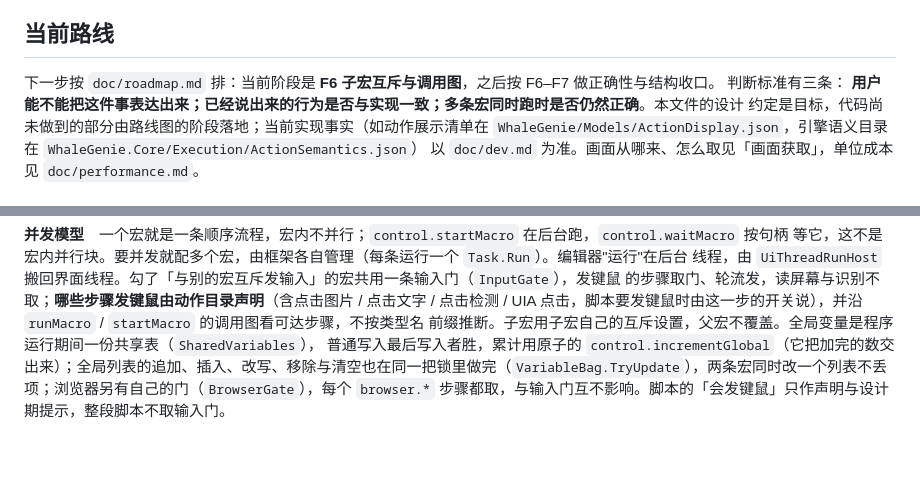
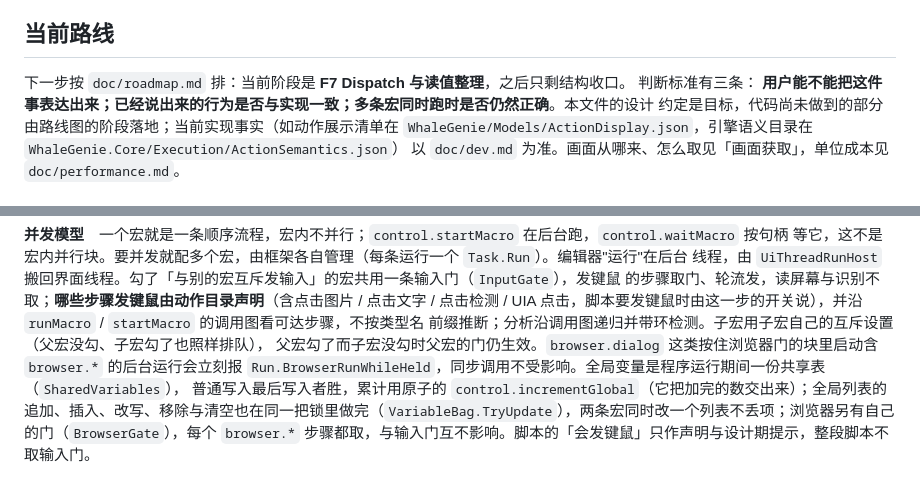
Before and after one commit to ilpoint/WhaleGenie, a Markdown page: AGENTS.md, 2 parts joined by grey strips. Drawn GitHub-style; blank space fills up the shorter version.

```diff
--- a/AGENTS.md
+++ b/AGENTS.md
@@ -59,7 +59,7 @@ Power Automate Desktop 只学动作骨架，不学动作库与 COM 直连 Office
 
 ## 当前路线
 
-下一步按 `doc/roadmap.md` 排：当前阶段是 **F6 子宏互斥与调用图**，之后按 F6–F7 做正确性与结构收口。
+下一步按 `doc/roadmap.md` 排：当前阶段是 **F7 Dispatch 与读值整理**，之后只剩结构收口。
 判断标准有三条：
 **用户能不能把这件事表达出来；已经说出来的行为是否与实现一致；多条宏同时跑时是否仍然正确**。本文件的设计
 约定是目标，代码尚未做到的部分由路线图的阶段落地；当前实现事实（如动作展示清单在
@@ -157,7 +157,9 @@ Capture**、**桌面复制**（`DesktopDuplicator`，DXGI，整屏 2 毫秒）
 线程，由 `UiThreadRunHost` 搬回界面线程。勾了「与别的宏互斥发输入」的宏共用一条输入门（`InputGate`），发键鼠
 的步骤取门、轮流发，读屏幕与识别不取；**哪些步骤发键鼠由动作目录声明**（含点击图片 / 点击文字 / 点击检测 /
 UIA 点击，脚本要发键鼠时由这一步的开关说），并沿 `runMacro` / `startMacro` 的调用图看可达步骤，不按类型名
-前缀推断。子宏用子宏自己的互斥设置，父宏不覆盖。全局变量是程序运行期间一份共享表（`SharedVariables`），
+前缀推断；分析沿调用图递归并带环检测。子宏用子宏自己的互斥设置（父宏没勾、子宏勾了也照样排队），
+父宏勾了而子宏没勾时父宏的门仍生效。`browser.dialog` 这类按住浏览器门的块里启动含 `browser.*` 的后台运行会立刻报
+`Run.BrowserRunWhileHeld`，同步调用不受影响。全局变量是程序运行期间一份共享表（`SharedVariables`），
 普通写入最后写入者胜，累计用原子的 `control.incrementGlobal`（它把加完的数交出来）；全局列表的追加、插入、改写、移除与清空也在同一把锁里做完（`VariableBag.TryUpdate`），两条宏同时改一个列表不丢项；浏览器另有自己的门（`BrowserGate`），每个
 `browser.*` 步骤都取，与输入门互不影响。脚本的「会发键鼠」只作声明与设计期提示，整段脚本不取输入门。
 
```
Also changed, not shown: doc/dev.md (+2 -1 lines), doc/roadmap.md (+5 -31 lines).
